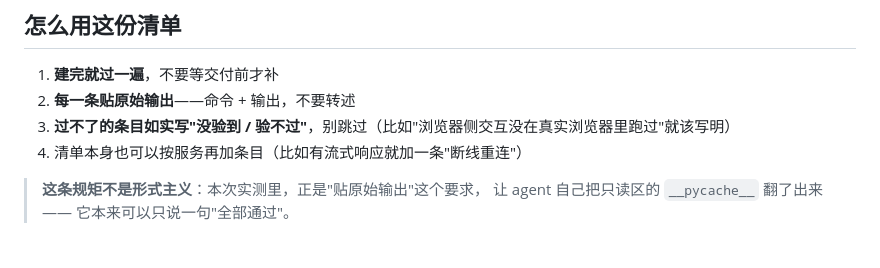
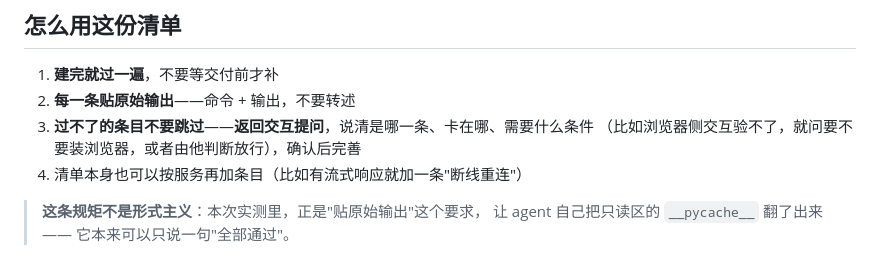
Before and after one commit to HedgeLinn/fastapi-api-builder, a Markdown page: playbooks/06-acceptance.md, the part around the change. Drawn GitHub-style.

Commit message:
playbooks 06：过不了的条目改为返回交互提问确认

```diff
--- a/playbooks/06-acceptance.md
+++ b/playbooks/06-acceptance.md
@@ -90,7 +90,8 @@
 
 1. **建完就过一遍**，不要等交付前才补
 2. **每一条贴原始输出**——命令 + 输出，不要转述
-3. **过不了的条目如实写"没验到 / 验不过"**，别跳过（比如"浏览器侧交互没在真实浏览器里跑过"就该写明）
+3. **过不了的条目不要跳过**——**返回交互提问**，说清是哪一条、卡在哪、需要什么条件
+   （比如浏览器侧交互验不了，就问要不要装浏览器，或者由他判断放行），确认后完善
 4. 清单本身也可以按服务再加条目（比如有流式响应就加一条"断线重连"）
 
 > **这条规矩不是形式主义**：本次实测里，正是"贴原始输出"这个要求，
```
